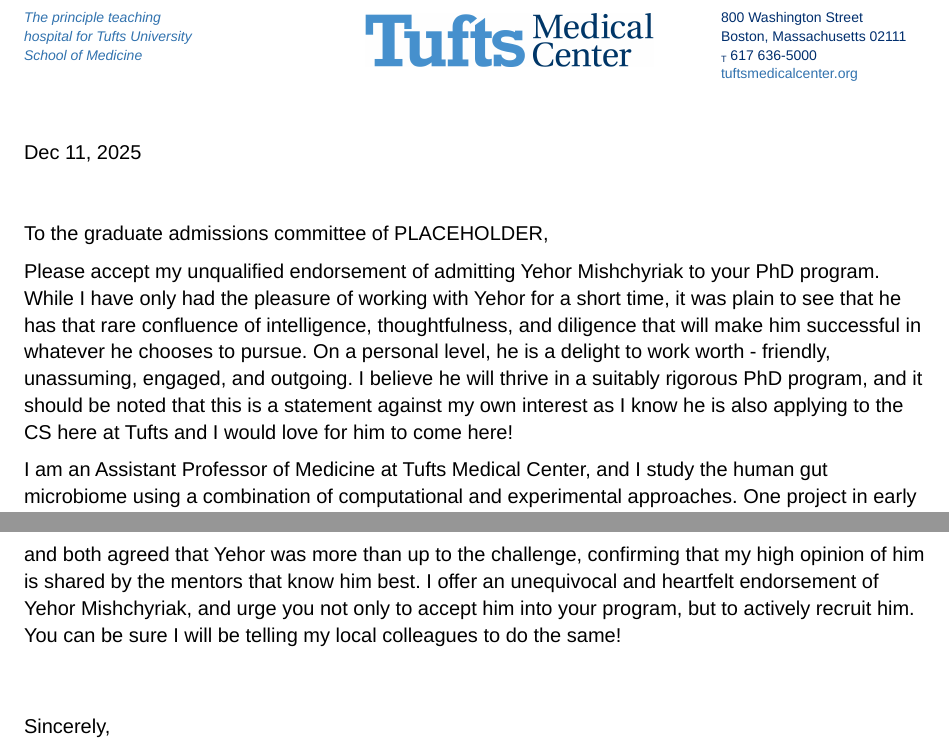
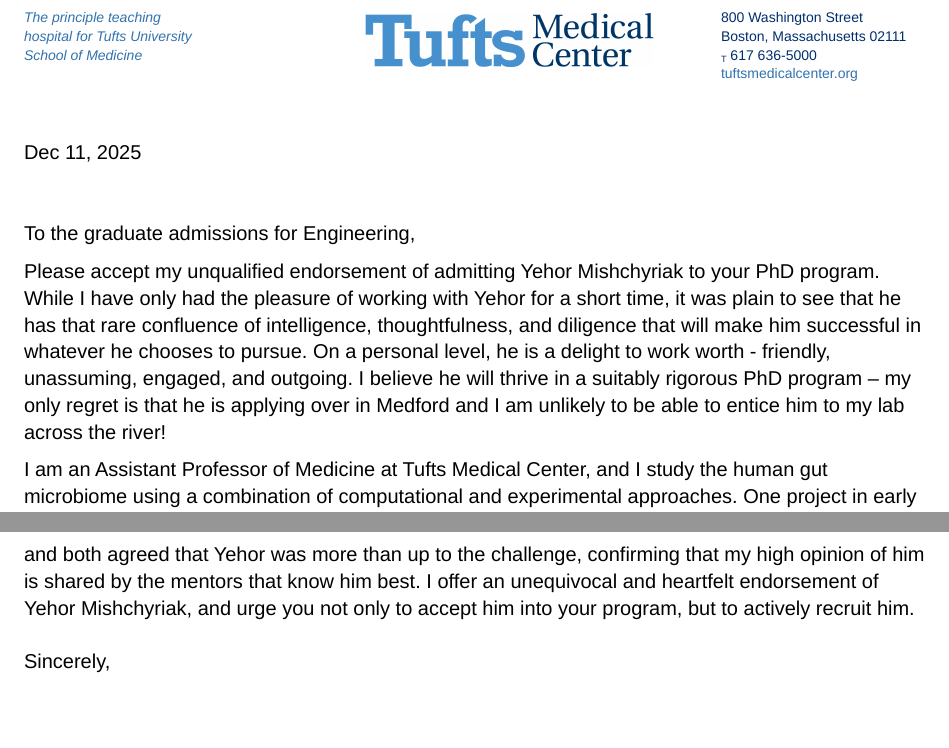
Before and after one commit to kescobo/LOR_yehor_gradschool, a Typst document (main.typ): two parts of pages 1 and 2 of 2, joined at a grey line, cut so that both start at the same text, the shorter picture padded with empty space. Compiled offline with Typst 0.15.

Commit message:
tufts-specific stuff

```diff
--- a/main.typ
+++ b/main.typ
@@ -10,7 +10,7 @@
   // title: "Assistant Professor of Medicine",
  // affiliation: "GI Division | Tufts Medical Center",
   // date: datetime.today(),
-  salutation: [To the graduate admissions committee of #sys.inputs.at("program", default:"PLACEHOLDER"),],
+  salutation: [To the graduate admissions for Engineering,],
   // vmargins: 0.3in,
   signature: image(height: 0.5in, "assets/ksb-signature.svg"),
   // style: tmc-style // gsbs-style
@@ -25,10 +25,9 @@ of intelligence, thoughtfulness, and diligence
 that will make him successful in whatever he chooses to pursue.
 On a personal level, he is a delight to work worth -
 friendly, unassuming, engaged, and outgoing.
-I believe he will thrive in a suitably rigorous PhD program,
-and it should be noted that this is a statement against my own interest
-as I know he is also applying to the CS here at Tufts
-and I would love for him to come here!
+I believe he will thrive in a suitably rigorous PhD program --
+my only regret is that he is applying over in Medford
+and I am unlikely to be able to entice him to my lab across the river!
 
 I am an Assistant Professor of Medicine at Tufts Medical Center,
 and I study the human gut microbiome using a combination
@@ -111,5 +110,3 @@ by the mentors that know him best.
 I offer an unequivocal and heartfelt endorsement of Yehor Mishchyriak,
 and urge you not only to accept him into your program,
 but to actively recruit him.
-You can be sure I will be telling my local colleagues
-to do the same!
```
